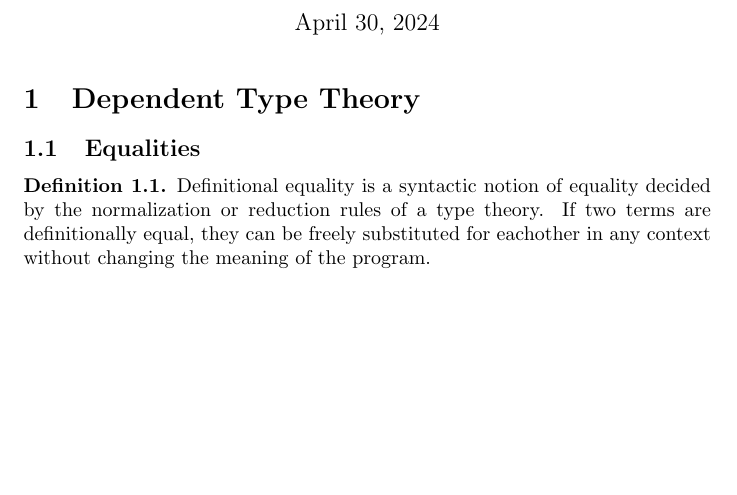
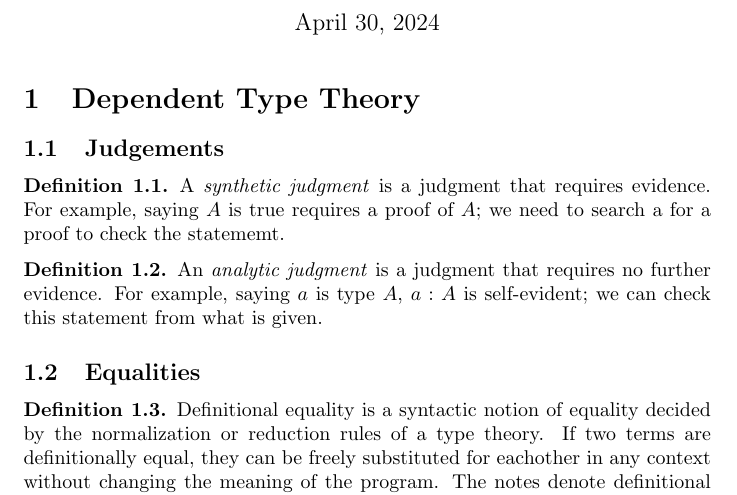
Before and after one commit to trey3p/notes, a LaTeX document (hott/hott-notes.tex): part of page 1 of 3 before the commit and part of page 1 of 4 after it, cut so that both start at the same text, the shorter picture padded with empty space. Compiled offline with pdfLaTeX.

Commit message:
some hott equality notes im not sure about

```diff
--- a/hott/hott-notes.tex
+++ b/hott/hott-notes.tex
@@ -12,9 +12,20 @@
 \begin{document}
 \maketitle
 \section{Dependent Type Theory}
+
+\subsection{Judgements}
+
+\begin{definition}
+  A \emph{synthetic judgment} is a judgment that requires evidence. For example, saying $A$ is true requires a proof of $A$; we need to search a for a proof to check the statememt.
+\end{definition}
+
+\begin{definition}
+  An \emph{analytic judgment} is a judgment that requires no further evidence. For example, saying $a$ is type $A$, $a : A$ is self-evident; we can check this statement from what is given.
+\end{definition}
+
 \subsection{Equalities}
 
 \begin{definition}
-  Definitional equality is a syntactic notion of equality decided by the normalization or reduction rules of a type theory. If two terms are definitionally equal, they can be freely substituted for eachother in any context without changing the meaning of the program.
+  Definitional equality is a syntactic notion of equality decided by the normalization or reduction rules of a type theory. If two terms are definitionally equal, they can be freely substituted for eachother in any context without changing the meaning of the program. The notes denote definitional equality for two terms $a, b : A$ as $a =_{A} b$.
 \end{definition}
 
```
Also changed, not shown: hott/hott-notes.pdf, hott/hott-notes.tex (18 more changed lines).
